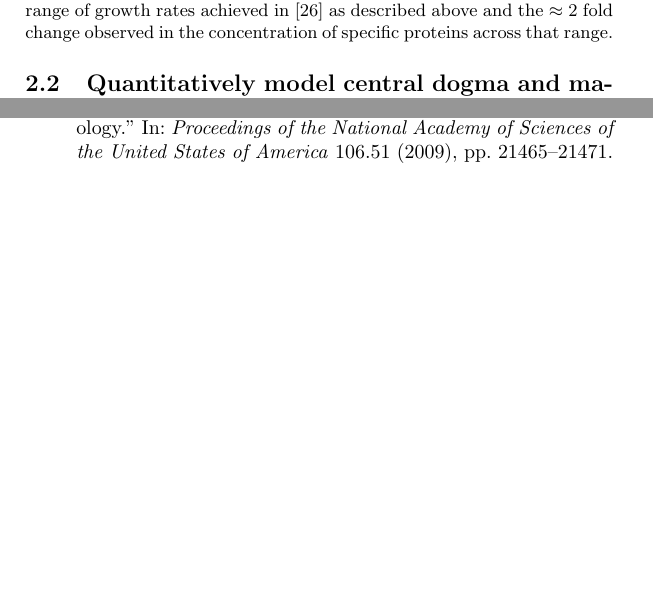
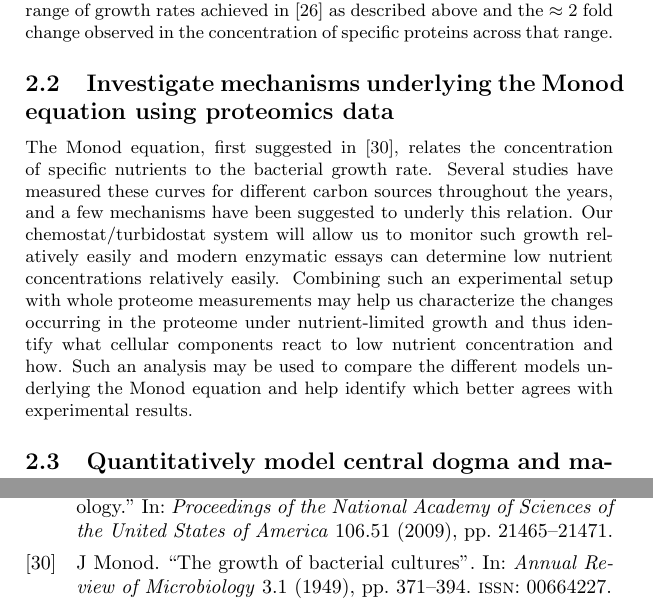
Before and after one commit to uriba/proteome-analysis, a LaTeX document (interim-report.tex): two parts of pages 15 and 22 of 22 before the commit and two parts of pages 15 and 23 of 23 after it, joined at a grey line, cut so that both start at the same text, the shorter picture padded with empty space. Compiled offline with pdfLaTeX.

Commit message:
some more updates to future plans

```diff
--- a/interim-report.tex
+++ b/interim-report.tex
@@ -355,6 +355,13 @@ Ribosome profiling methods are also reported to have similar noise of $\approx 1
 
 Our current results suggest that this noise is of the same order of magnitude as the effect which we are trying to quantify, given the dynamic range of growth rates achieved in \cite{Heinemann2014} as described above and the $\approx 2$ fold change observed in the concentration of specific proteins across that range.
 
+\subsection{Investigate mechanisms underlying the Monod equation using proteomics data}
+The Monod equation, first suggested in \cite{Monod1949}, relates the concentration of specific nutrients to the bacterial growth rate.
+Several studies have measured these curves for different carbon sources throughout the years, and a few mechanisms have been suggested to underly this relation.
+Our chemostat/turbidostat system will allow us to monitor such growth relatively easily and modern enzymatic essays can determine low nutrient concentrations relatively easily.
+Combining such an experimental setup with whole proteome measurements may help us characterize the changes occurring in the proteome under nutrient-limited growth and thus identify what cellular components react to low nutrient concentration and how.
+Such an analysis may be used to compare the different models underlying the Monod equation and help identify which better agrees with experimental results.
+
 \subsection{Quantitatively model central dogma and major cellular components in-scilico for sensitivity analysis and exploration of the phenotypic space}
 The major components and qualitative structure of the central dogma has been known for decades.
 However, there is currently no quantitative gross model for the macromolecular composition and fractions of different functional units as a function of the growth condition despite the accumulated knowledge about the key factors that determine such quantities.
```
Also changed, not shown: interim-report.tex (1 more changed lines).
